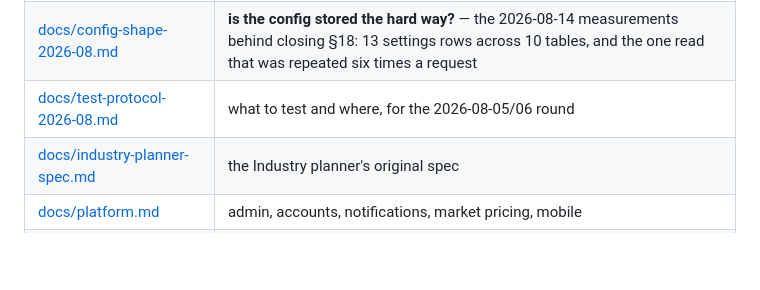
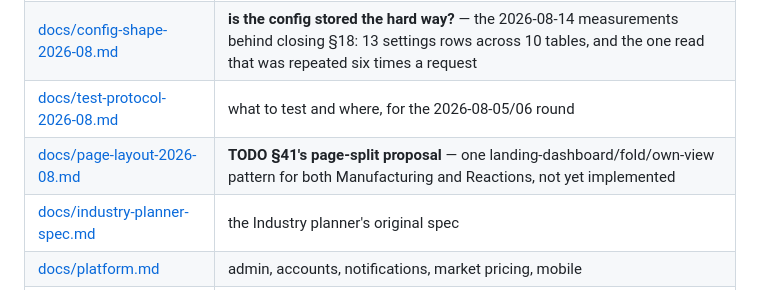
Before and after one commit to fredrik84/eve-pi-planner, a Markdown page: CLAUDE.md, the part around the change. Drawn GitHub-style; blank space fills up the shorter version.

```diff
--- a/CLAUDE.md
+++ b/CLAUDE.md
@@ -34,6 +34,7 @@ scripts/symbols.sh app static                # a whole tree
 | [docs/industry-audit-2026-08.md](docs/industry-audit-2026-08.md) | the Industry feature set scored against the manifesto — verdicts, removal candidates, live flag states |
 | [docs/config-shape-2026-08.md](docs/config-shape-2026-08.md) | **is the config stored the hard way?** — the 2026-08-14 measurements behind closing §18: 13 settings rows across 10 tables, and the one read that was repeated six times a request |
 | [docs/test-protocol-2026-08.md](docs/test-protocol-2026-08.md) | what to test and where, for the 2026-08-05/06 round |
+| [docs/page-layout-2026-08.md](docs/page-layout-2026-08.md) | **TODO §41's page-split proposal** — one landing-dashboard/fold/own-view pattern for both Manufacturing and Reactions, not yet implemented |
 | [docs/industry-planner-spec.md](docs/industry-planner-spec.md) | the Industry planner's original spec |
 | [docs/platform.md](docs/platform.md) | admin, accounts, notifications, market pricing, mobile |
 | [TODO.md](TODO.md) | **source of truth for open work** — read before proposing anything. Closed verdicts are in [TODO-archive.md](TODO-archive.md) |
```
Also changed, not shown: TODO.md (+9 -7 lines), docs/page-layout-2026-08.md (added, +138 -0 lines).
